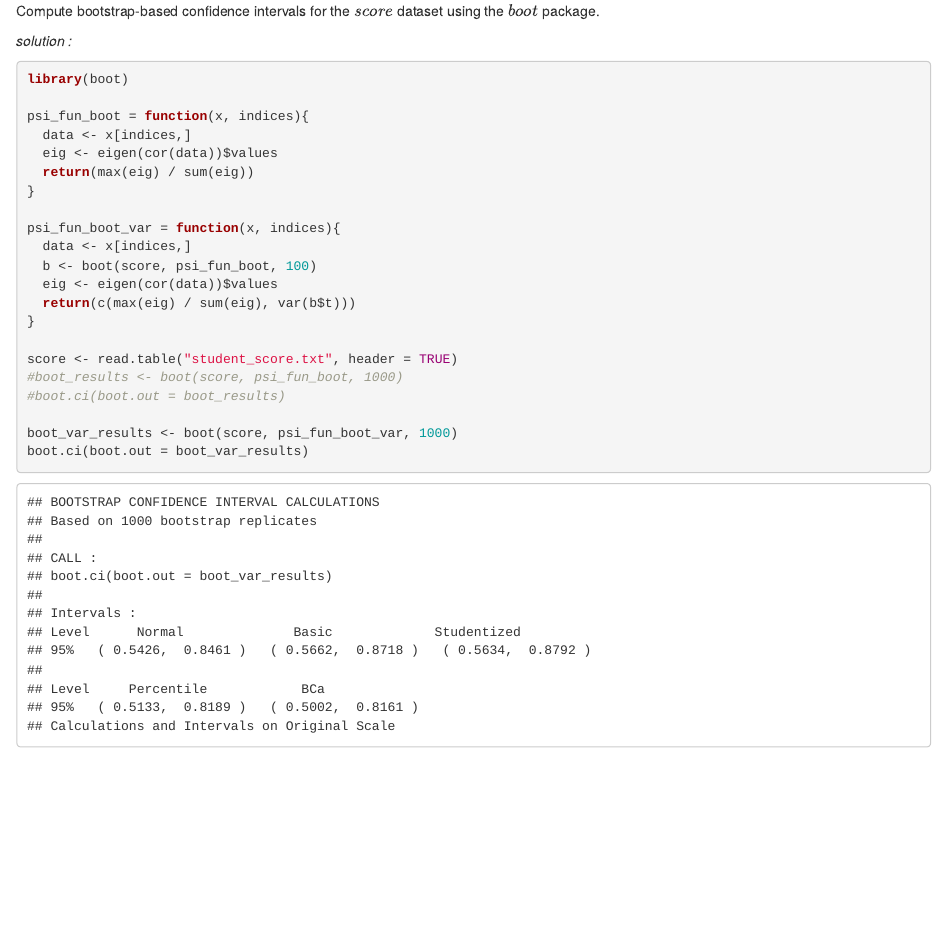
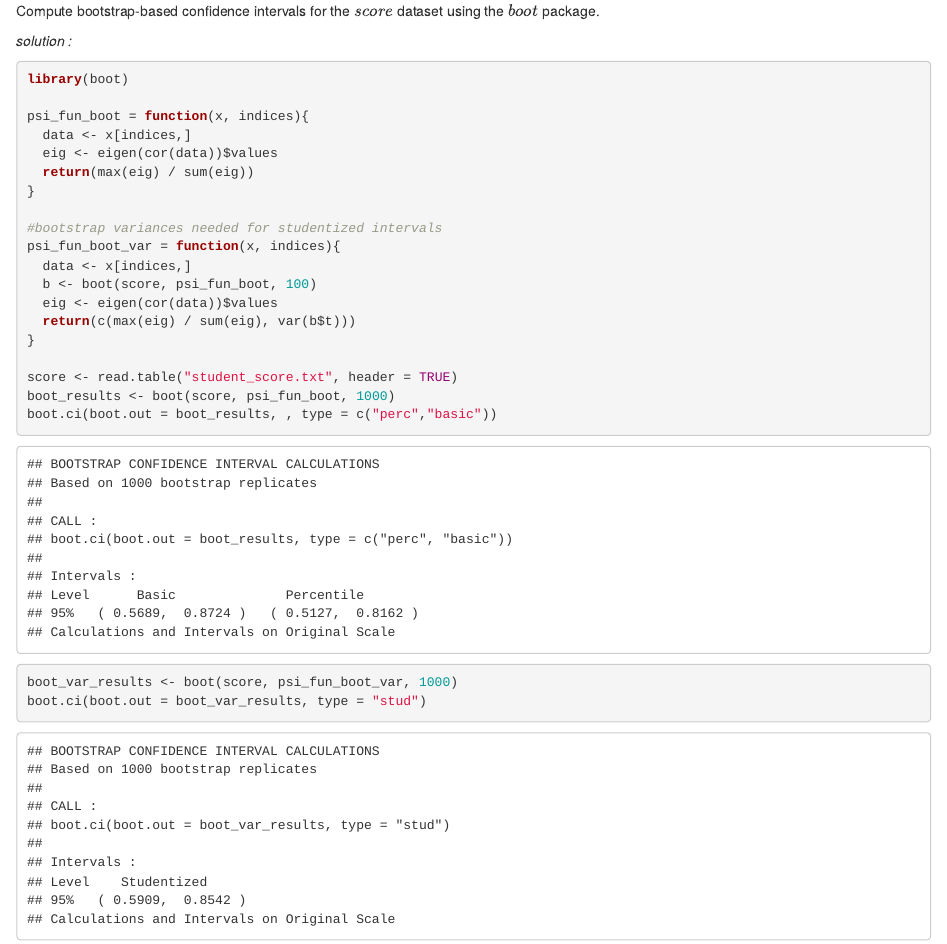
Before and after one commit to AzzaAbdelGhani/SMDS_Homework3, an R Markdown document (bootstrap-exercises.Rmd): the page in a window 1100 px wide, from 3330 px down. The pictures show the output file bootstrap-exercises.html that the author committed with the source, opened offline.

Commit message:
bootstrap-exercises are done

````diff
--- a/bootstrap-exercises.Rmd
+++ b/bootstrap-exercises.Rmd
@@ -139,6 +137,7 @@ psi_fun_boot = function(x, indices){
   return(max(eig) / sum(eig))
 }
 
+#bootstrap variances needed for studentized intervals
 psi_fun_boot_var = function(x, indices){
   data <- x[indices,]
   b <- boot(score, psi_fun_boot, 100)
@@ -147,10 +146,10 @@ psi_fun_boot_var = function(x, indices){
 }
 
 score <- read.table("student_score.txt", header = TRUE)
-#boot_results <- boot(score, psi_fun_boot, 1000)
-#boot.ci(boot.out = boot_results)
+boot_results <- boot(score, psi_fun_boot, 1000)
+boot.ci(boot.out = boot_results, , type = c("perc","basic"))
 
 boot_var_results <- boot(score, psi_fun_boot_var, 1000)
-boot.ci(boot.out = boot_var_results)
+boot.ci(boot.out = boot_var_results, type = "stud")
 
 ```
````
Also changed, not shown: bootstrap-exercises.html, bootstrap-exercises.Rmd (2 more changed lines).
